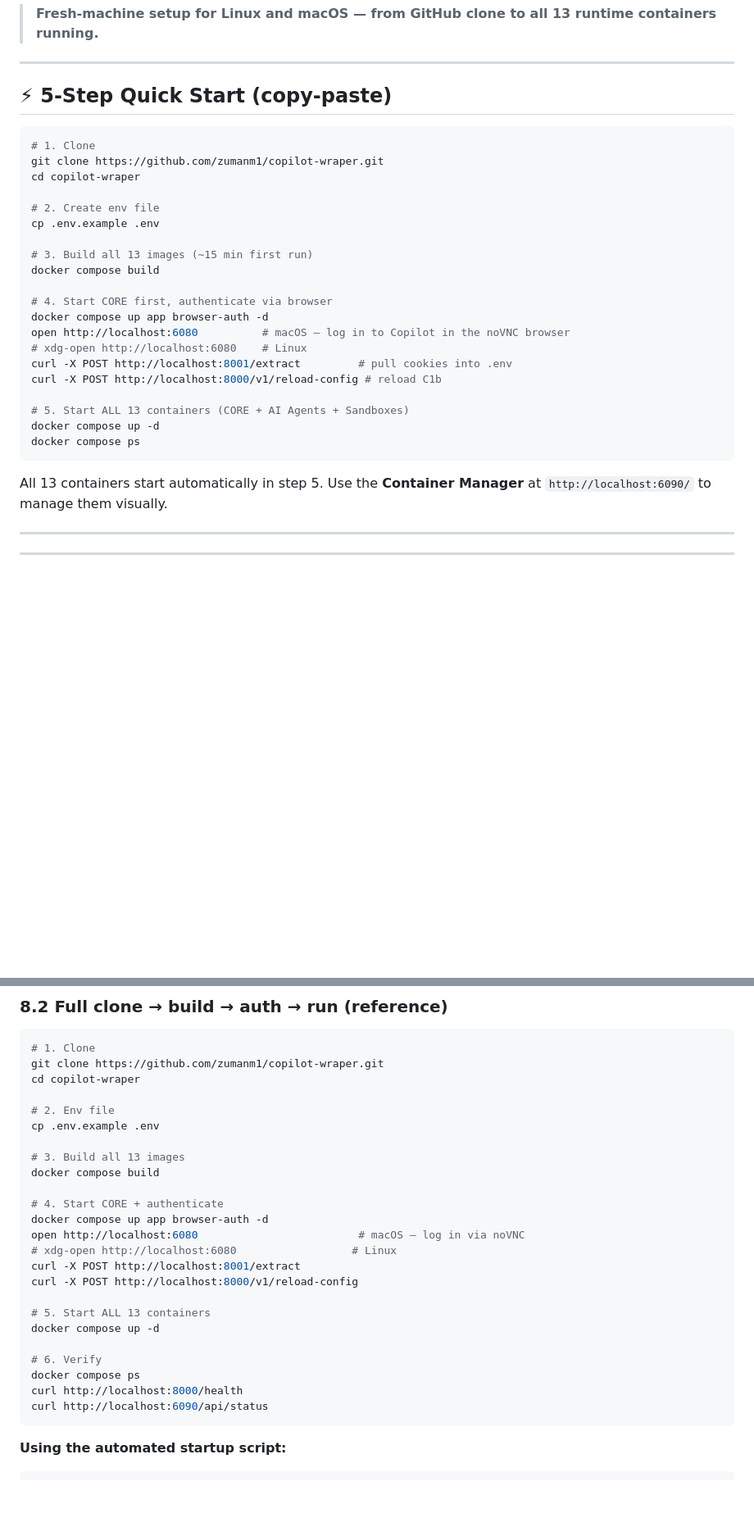
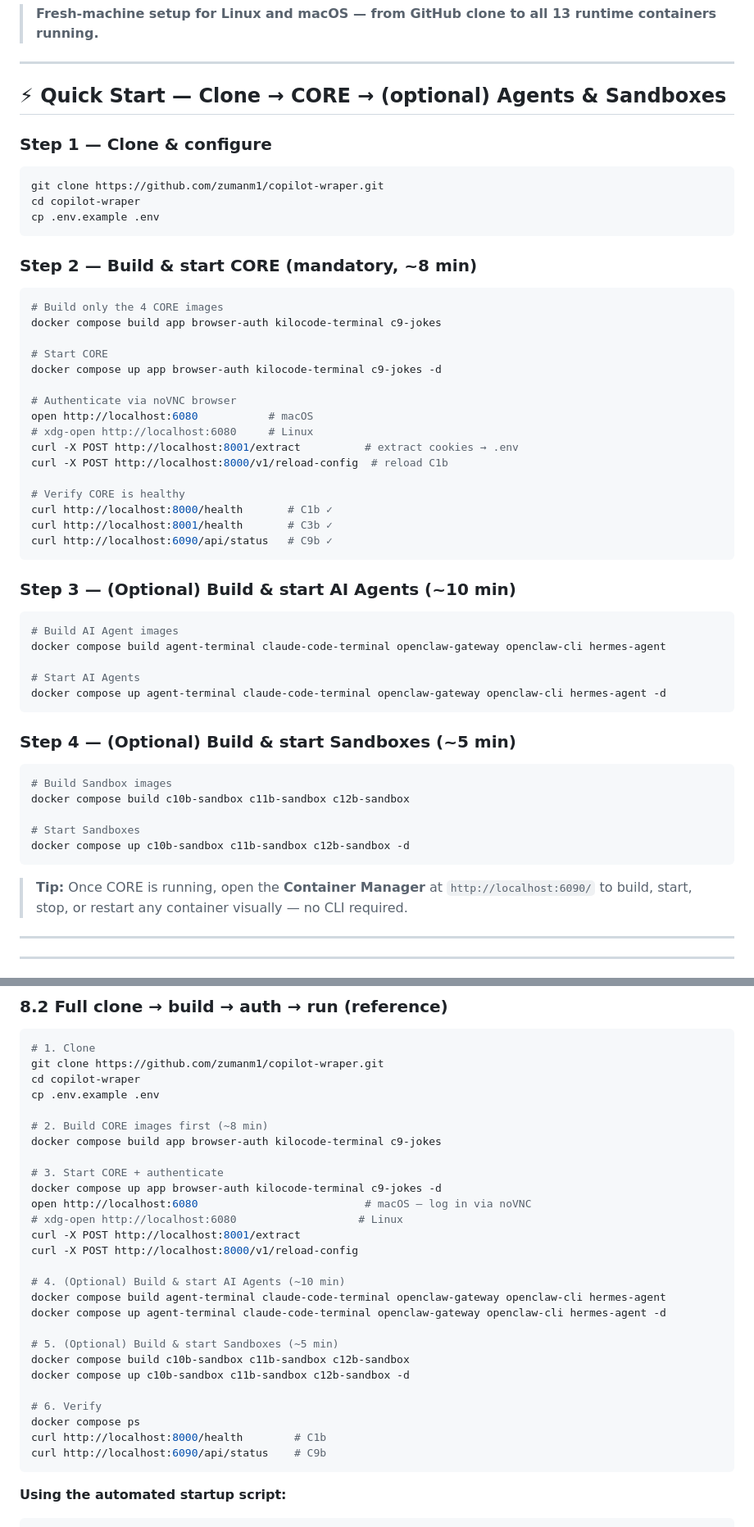
Before and after one commit to zumanm1/copilot-wraper, a Markdown page: INSTALL.md, 2 parts joined by grey strips. Shown at 82% size. Rendered like a GitHub page; blank space fills up the shorter version.

Commit message:
docs: build CORE first, then optional AI Agents + Sandboxes separately

````diff
--- a/INSTALL.md
+++ b/INSTALL.md
@@ -4,32 +4,58 @@
 
 ---
 
-## ⚡ 5-Step Quick Start (copy-paste)
+## ⚡ Quick Start — Clone → CORE → (optional) Agents & Sandboxes
+
+### Step 1 — Clone & configure
 
 ```bash
-# 1. Clone
 git clone https://github.com/zumanm1/copilot-wraper.git
 cd copilot-wraper
-
-# 2. Create env file
 cp .env.example .env
-
-# 3. Build all 13 images (~15 min first run)
-docker compose build
-
-# 4. Start CORE first, authenticate via browser
-docker compose up app browser-auth -d
-open http://localhost:6080          # macOS — log in to Copilot in the noVNC browser
-# xdg-open http://localhost:6080    # Linux
-curl -X POST http://localhost:8001/extract         # pull cookies into .env
-curl -X POST http://localhost:8000/v1/reload-config # reload C1b
-
-# 5. Start ALL 13 containers (CORE + AI Agents + Sandboxes)
-docker compose up -d
-docker compose ps
 ```
 
-All 13 containers start automatically in step 5. Use the **Container Manager** at `http://localhost:6090/` to manage them visually.
+### Step 2 — Build & start CORE (mandatory, ~8 min)
+
+```bash
+# Build only the 4 CORE images
+docker compose build app browser-auth kilocode-terminal c9-jokes
+
+# Start CORE
+docker compose up app browser-auth kilocode-terminal c9-jokes -d
+
+# Authenticate via noVNC browser
+open http://localhost:6080           # macOS
+# xdg-open http://localhost:6080     # Linux
+curl -X POST http://localhost:8001/extract          # extract cookies → .env
+curl -X POST http://localhost:8000/v1/reload-config  # reload C1b
+
+# Verify CORE is healthy
+curl http://localhost:8000/health       # C1b ✓
+curl http://localhost:8001/health       # C3b ✓
+curl http://localhost:6090/api/status   # C9b ✓
+```
+
+### Step 3 — (Optional) Build & start AI Agents (~10 min)
+
+```bash
+# Build AI Agent images
+docker compose build agent-terminal claude-code-terminal openclaw-gateway openclaw-cli hermes-agent
+
+# Start AI Agents
+docker compose up agent-terminal claude-code-terminal openclaw-gateway openclaw-cli hermes-agent -d
+```
+
+### Step 4 — (Optional) Build & start Sandboxes (~5 min)
+
+```bash
+# Build Sandbox images
+docker compose build c10b-sandbox c11b-sandbox c12b-sandbox
+
+# Start Sandboxes
+docker compose up c10b-sandbox c11b-sandbox c12b-sandbox -d
+```
+
+> **Tip:** Once CORE is running, open the **Container Manager** at `http://localhost:6090/` to build, start, stop, or restart any container visually — no CLI required.
 
 ---
 
@@ -412,27 +438,30 @@ docker stop C10b_sandbox C11b_sandbox C12b_sandbox
 # 1. Clone
 git clone https://github.com/zumanm1/copilot-wraper.git
 cd copilot-wraper
-
-# 2. Env file
 cp .env.example .env
 
-# 3. Build all 13 images
-docker compose build
+# 2. Build CORE images first (~8 min)
+docker compose build app browser-auth kilocode-terminal c9-jokes
 
-# 4. Start CORE + authenticate
-docker compose up app browser-auth -d
-open http://localhost:6080                         # macOS — log in via noVNC
-# xdg-open http://localhost:6080                  # Linux
+# 3. Start CORE + authenticate
+docker compose up app browser-auth kilocode-terminal c9-jokes -d
+open http://localhost:6080                          # macOS — log in via noVNC
+# xdg-open http://localhost:6080                   # Linux
 curl -X POST http://localhost:8001/extract
 curl -X POST http://localhost:8000/v1/reload-config
 
-# 5. Start ALL 13 containers
-docker compose up -d
+# 4. (Optional) Build & start AI Agents (~10 min)
+docker compose build agent-terminal claude-code-terminal openclaw-gateway openclaw-cli hermes-agent
+docker compose up agent-terminal claude-code-terminal openclaw-gateway openclaw-cli hermes-agent -d
+
+# 5. (Optional) Build & start Sandboxes (~5 min)
+docker compose build c10b-sandbox c11b-sandbox c12b-sandbox
+docker compose up c10b-sandbox c11b-sandbox c12b-sandbox -d
 
 # 6. Verify
 docker compose ps
-curl http://localhost:8000/health
-curl http://localhost:6090/api/status
+curl http://localhost:8000/health        # C1b
+curl http://localhost:6090/api/status    # C9b
 ```
 
 **Using the automated startup script:**
````
